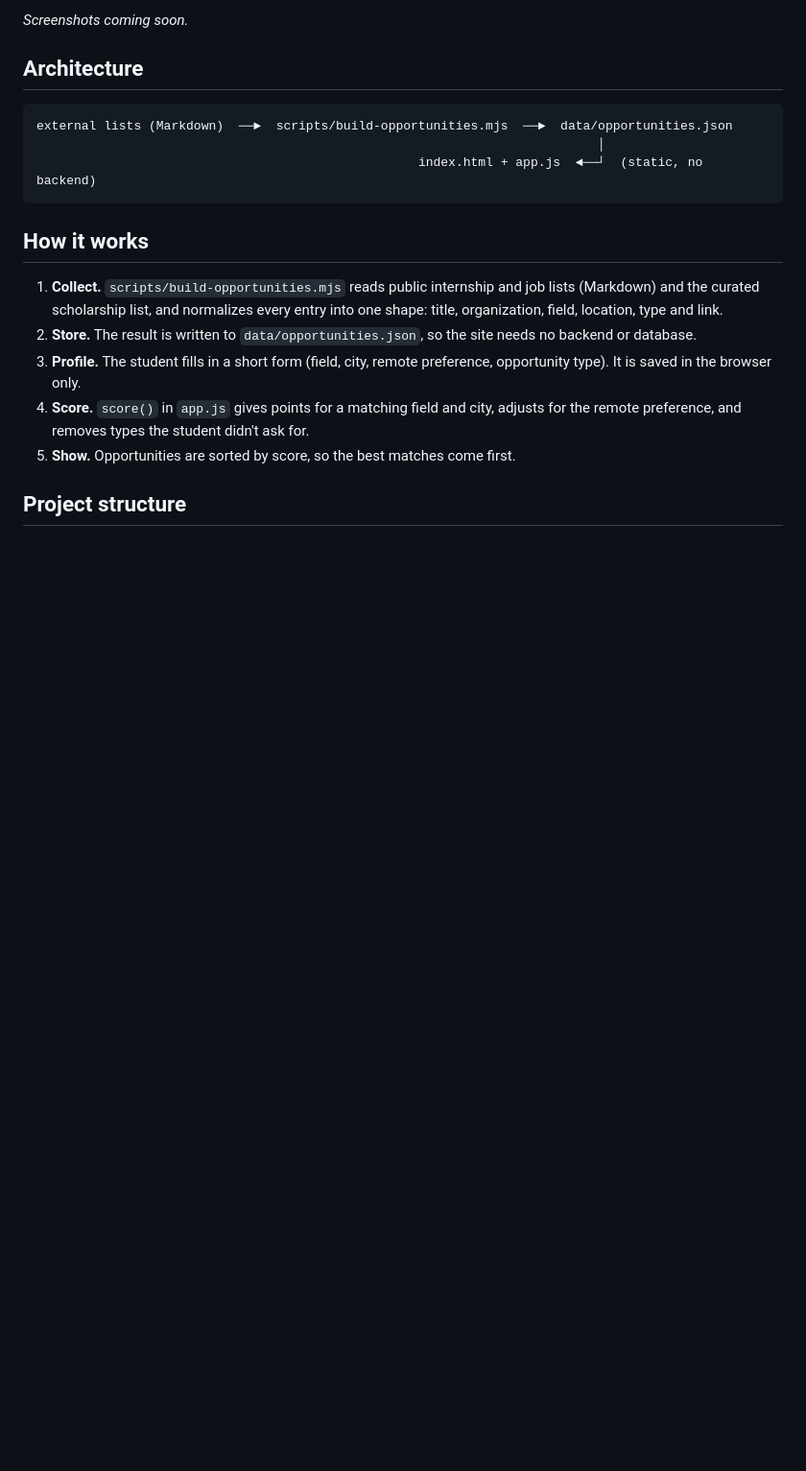
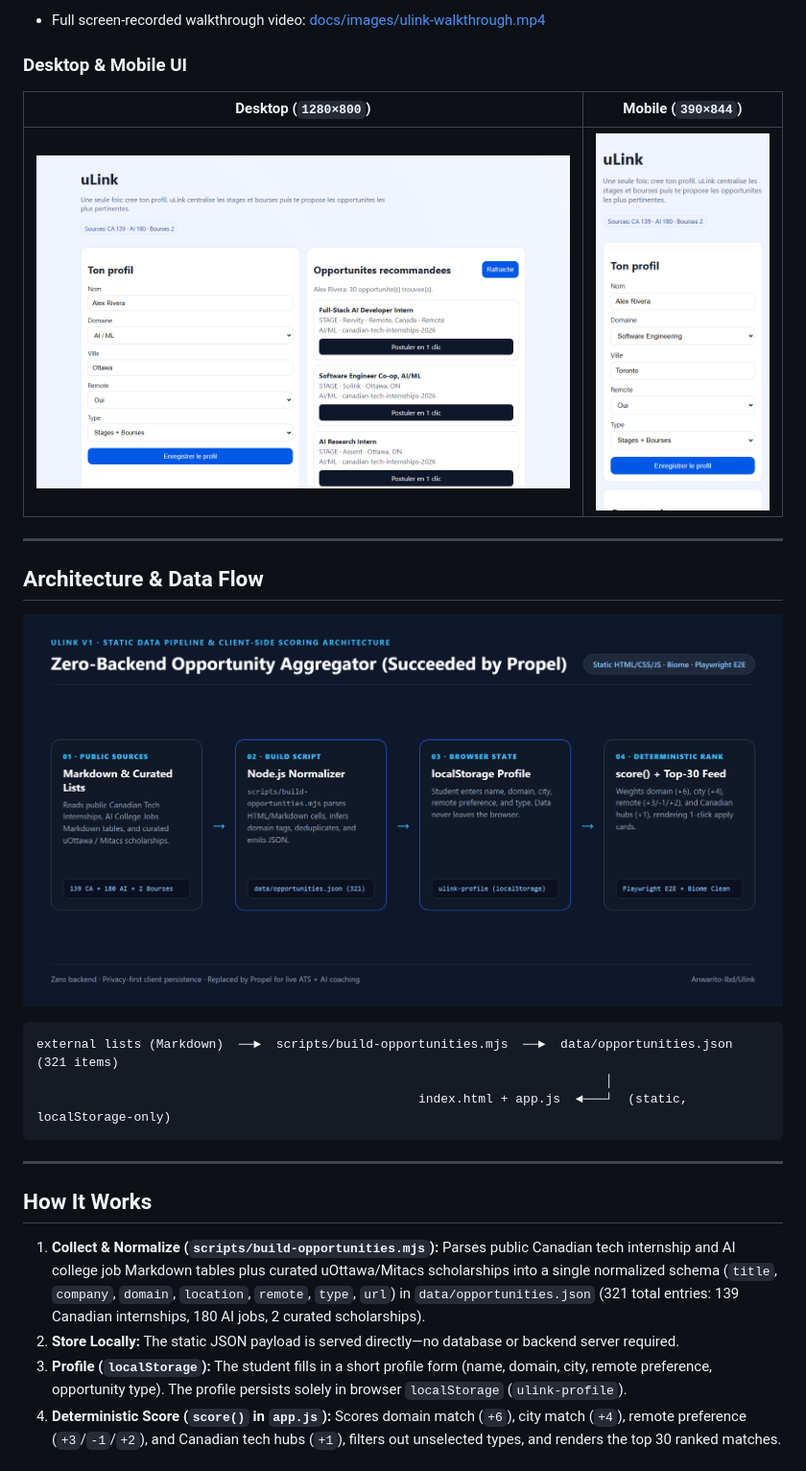
Before and after one commit to Anwarito-lbd/Ulink, a Markdown page: README.md, the part around one of its changes. Shown at 96% size. Drawn GitHub-style; pictures changed too: docs/images/ulink-architecture.png (added), docs/images/ulink-desktop.png (added), docs/images/ulink-mobile.png (added); blank space fills up the shorter version.

Commit message:
Refresh uLink v1 docs with Propel successor banner, visual proof, and verified Biome/Playwright checks

````diff
--- a/README.md
+++ b/README.md
@@ -17,22 +17,29 @@ _Version française : uLink répond au problème de recherche longue et répét
 
-<!-- Add a screenshot of the matching screen under docs/ and link it here. Add a live URL once deployed. -->
-_Screenshots coming soon._
+- Full screen-recorded walkthrough video: [docs/images/ulink-walkthrough.mp4](docs/images/ulink-walkthrough.mp4)
 
-## Architecture
+### Desktop & Mobile UI
+| Desktop (`1280×800`) | Mobile (`390×844`) |
+| :---: | :---: |
+| ![uLink Desktop UI](docs/images/ulink-desktop.png) | ![uLink Mobile UI](docs/images/ulink-mobile.png) |
+
+---
+
+## Architecture & Data Flow
+
+![uLink Architecture Diagram](docs/images/ulink-architecture.png)
 
 ```
-external lists (Markdown)  ──►  scripts/build-opportunities.mjs  ──►  data/opportunities.json
-                                                                           │
-                                                   index.html + app.js  ◄──┘  (static, no backend)
+external lists (Markdown)  ──►  scripts/build-opportunities.mjs  ──►  data/opportunities.json (321 items)
+                                                                            │
+                                                   index.html + app.js  ◄───┘  (static, localStorage-only)
 ```
 
-## How it works
+---
 
-1. **Collect.** `scripts/build-opportunities.mjs` reads public internship and job lists (Markdown) and the curated scholarship list, and normalizes every entry into one shape: title, organization, field, location, type and link.
-2. **Store.** The result is written to `data/opportunities.json`, so the site needs no backend or database.
-3. **Profile.** The student fills in a short form (field, city, remote preference, opportunity type). It is saved in the browser only.
-4. **Score.** `score()` in `app.js` gives points for a matching field and city, adjusts for the remote preference, and removes types the student didn't ask for.
-5. **Show.** Opportunities are sorted by score, so the best matches come first.
+## How It Works
 
-## Project structure
+1. **Collect & Normalize (`scripts/build-opportunities.mjs`):** Parses public Canadian tech internship and AI college job Markdown tables plus curated uOttawa/Mitacs scholarships into a single normalized schema (`title`, `company`, `domain`, `location`, `remote`, `type`, `url`) in `data/opportunities.json` (321 total entries: 139 Canadian internships, 180 AI jobs, 2 curated scholarships).
+2. **Store Locally:** The static JSON payload is served directly—no database or backend server required.
+3. **Profile (`localStorage`):** The student fills in a short profile form (name, domain, city, remote preference, opportunity type). The profile persists solely in browser `localStorage` (`ulink-profile`).
+4. **Deterministic Score (`score()` in `app.js`):** Scores domain match (`+6`), city match (`+4`), remote preference (`+3`/`-1`/`+2`), and Canadian tech hubs (`+1`), filters out unselected types, and renders the top 30 ranked matches.
 
````
Also changed, not shown: other parts of README.md (+41 -36 lines), docs/PROOF_OF_WORK.md (added, +29 -0 lines), 9 other files.
